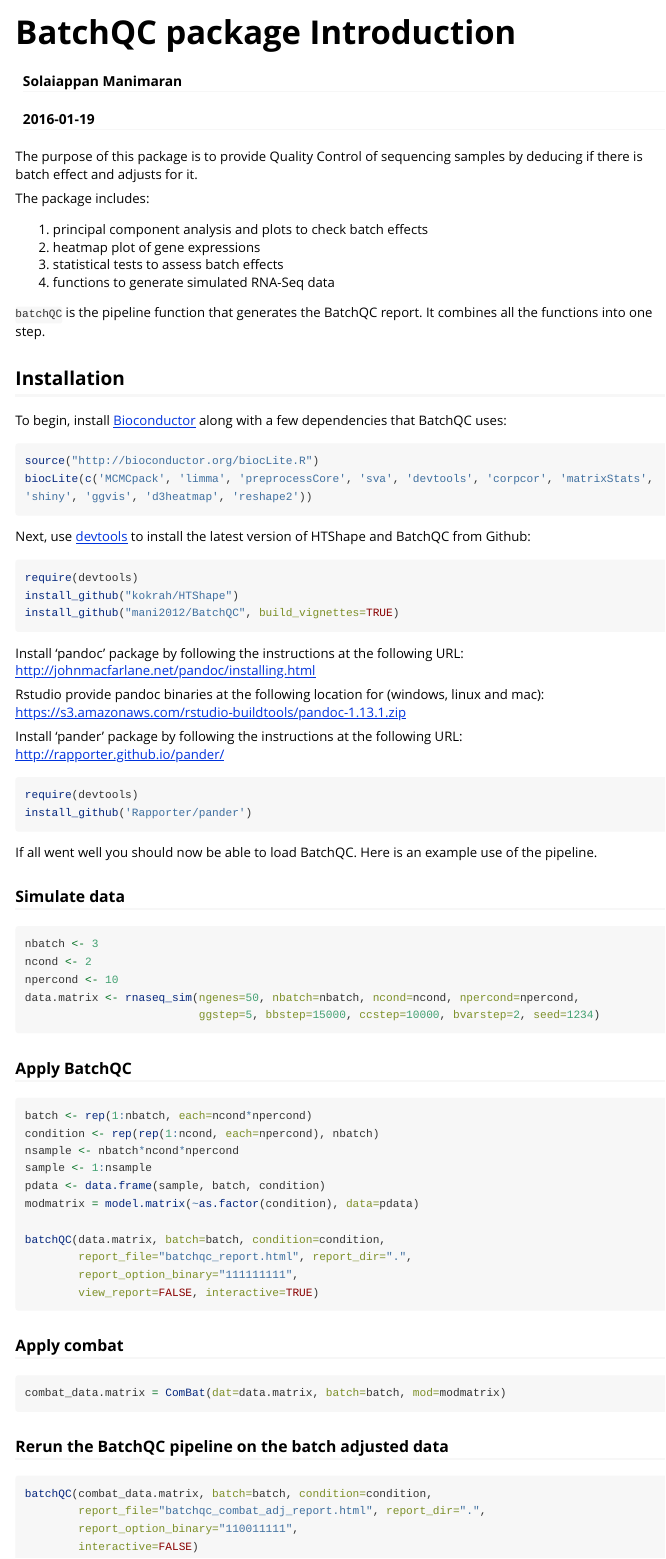
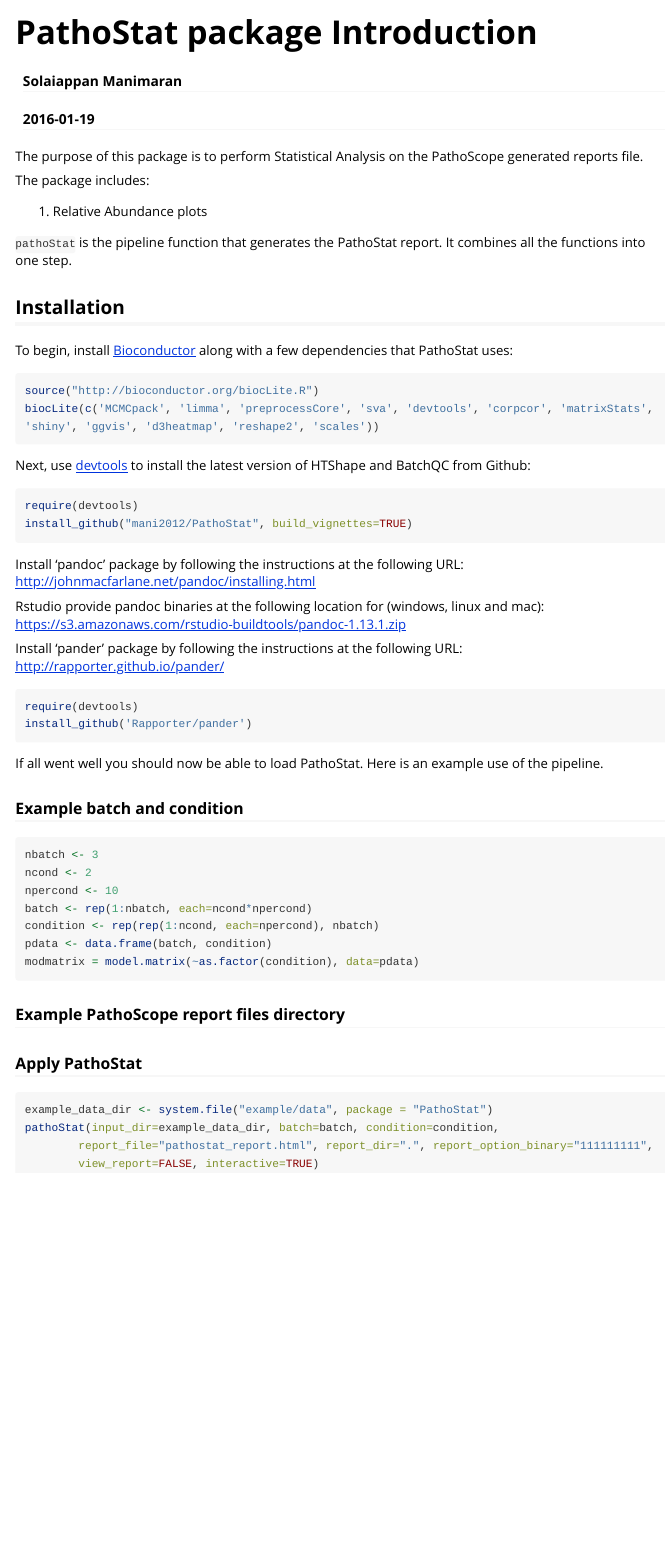
Before and after one commit to mani2012/PathoStat, an R Markdown document (vignettes/PathoStatIntro.Rmd): the page in a window 1100 px wide, from its top. Rendered offline with R 4.5, knitr and Pandoc, with nearby package versions; long lines of code are wrapped.

Commit message:
Added others genome and cleaning up and updating documentation

````diff
--- a/vignettes/PathoStatIntro.Rmd
+++ b/vignettes/PathoStatIntro.Rmd
@@ -1,40 +1,36 @@
 ---
-title: "BatchQC package Introduction"
+title: "PathoStat package Introduction"
 author: "Solaiappan Manimaran"
 date: "`r Sys.Date()`"
 output: rmarkdown::html_vignette
 vignette: >
-  %\VignetteIndexEntry{BatchQCIntro}
+  %\VignetteIndexEntry{PathoStatIntro}
   %\VignetteEngine{knitr::rmarkdown}
   \usepackage[utf8]{inputenc}
 ---
-The purpose of this package is to provide Quality Control of sequencing samples by deducing if there is batch effect and adjusts for it.
+The purpose of this package is to perform Statistical Analysis on the PathoScope generated reports file.
 
 The package includes:
 
-1. principal component analysis and plots to check batch effects
-2. heatmap plot of gene expressions
-3. statistical tests to assess batch effects
-4. functions to generate simulated RNA-Seq data
+1. Relative Abundance plots
 
-`batchQC` is the pipeline function that generates the BatchQC report. It combines all the functions into one step.
+`pathoStat` is the pipeline function that generates the PathoStat report. It combines all the functions into one step.
 
 ## Installation
 
 To begin, install [Bioconductor](http://www.bioconductor.org/) along with a
-few dependencies that BatchQC uses:
+few dependencies that PathoStat uses:
 
 ```r
 source("http://bioconductor.org/biocLite.R")
-biocLite(c('MCMCpack', 'limma', 'preprocessCore', 'sva', 'devtools', 'corpcor', 'matrixStats', 'shiny', 'ggvis', 'd3heatmap', 'reshape2'))
+biocLite(c('MCMCpack', 'limma', 'preprocessCore', 'sva', 'devtools', 'corpcor', 'matrixStats', 'shiny', 'ggvis', 'd3heatmap', 'reshape2', 'scales'))
 ```
 
 Next, use [devtools](https://github.com/hadley/devtools) to install the latest
 version of HTShape and BatchQC from Github:
 ```r
 require(devtools)
-install_github("kokrah/HTShape")
-install_github("mani2012/BatchQC", build_vignettes=TRUE)
+install_github("mani2012/PathoStat", build_vignettes=TRUE)
 ```
 
 Install 'pandoc' package by following the instructions at the following URL:
@@ -51,42 +47,24 @@
 install_github('Rapporter/pander')
 ```
 
-If all went well you should now be able to load BatchQC. Here is an example use of the pipeline.
+If all went well you should now be able to load PathoStat. Here is an example use of the pipeline.
 
-### Simulate data
+### Example batch and condition
 ```r
 nbatch <- 3
 ncond <- 2
 npercond <- 10
-data.matrix <- rnaseq_sim(ngenes=50, nbatch=nbatch, ncond=ncond, npercond=npercond,
-                          ggstep=5, bbstep=15000, ccstep=10000, bvarstep=2, seed=1234)
-
-```
-### Apply BatchQC
-```r
 batch <- rep(1:nbatch, each=ncond*npercond)
 condition <- rep(rep(1:ncond, each=npercond), nbatch)
-nsample <- nbatch*ncond*npercond
-sample <- 1:nsample
-pdata <- data.frame(sample, batch, condition)
+pdata <- data.frame(batch, condition)
 modmatrix = model.matrix(~as.factor(condition), data=pdata)
-
-batchQC(data.matrix, batch=batch, condition=condition,
-        report_file="batchqc_report.html", report_dir=".",
-        report_option_binary="111111111",
-        view_report=FALSE, interactive=TRUE)
-
 ```
 
-### Apply combat
+### Example PathoScope report files directory
+### Apply PathoStat
 ```r
-combat_data.matrix = ComBat(dat=data.matrix, batch=batch, mod=modmatrix)
+example_data_dir <- system.file("example/data", package = "PathoStat")
+pathoStat(input_dir=example_data_dir, batch=batch, condition=condition,
+        report_file="pathostat_report.html", report_dir=".", report_option_binary="111111111",
+        view_report=FALSE, interactive=TRUE)
 ```
-
-### Rerun the BatchQC pipeline on the batch adjusted data
-```r
-batchQC(combat_data.matrix, batch=batch, condition=condition,
-        report_file="batchqc_combat_adj_report.html", report_dir=".",
-        report_option_binary="110011111",
-        interactive=FALSE)
-```
````
Also changed, not shown: R/pathoStat.R (+6 -17 lines), R/utils.R (+6 -7 lines), inst/example/pathostat_pipeline.R (+3 -2 lines), inst/shiny/PathoStat/server.R (+6 -5 lines), README.md.
